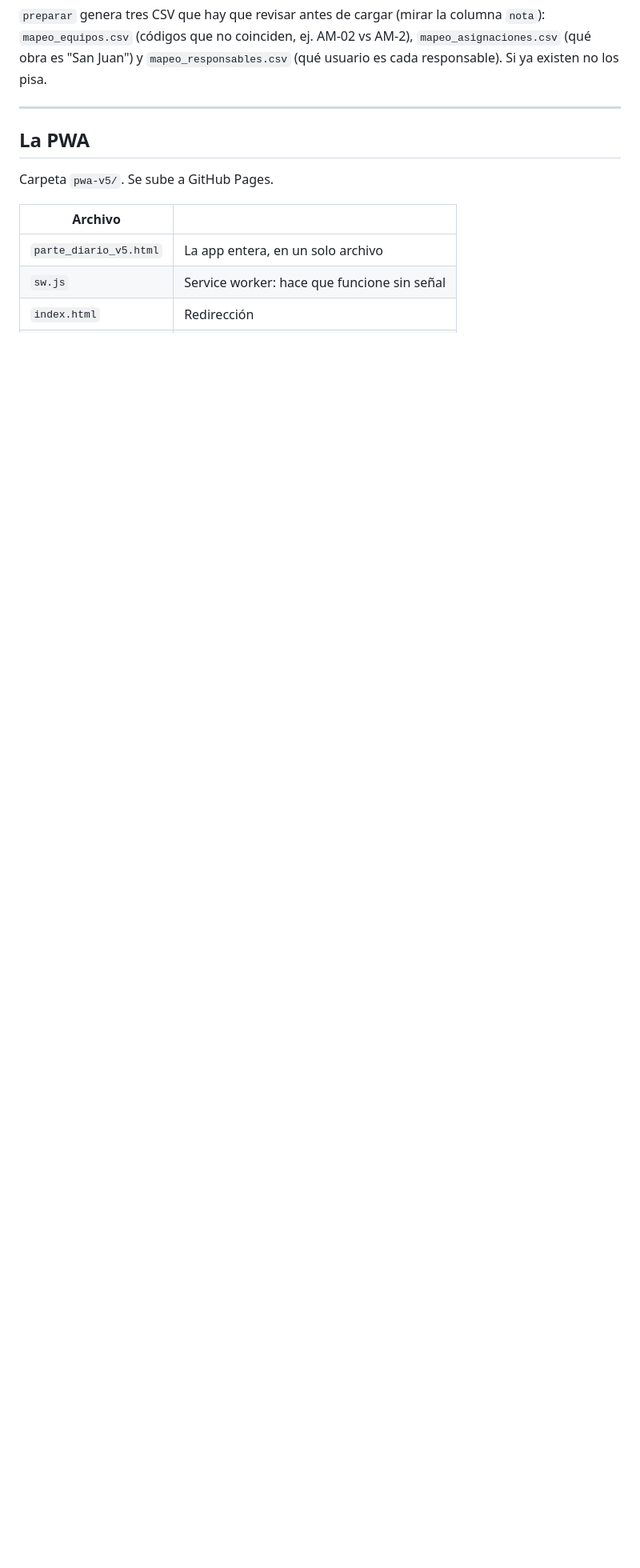
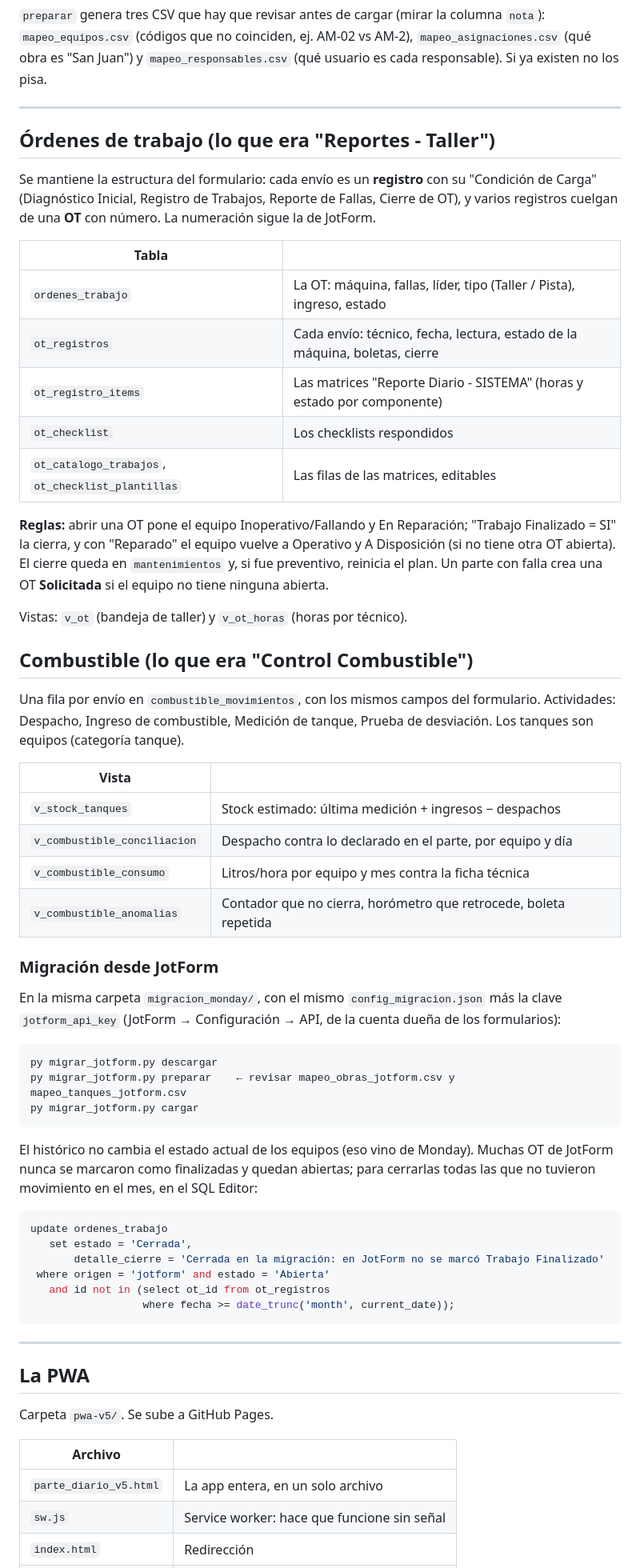
Before and after one commit to tecsul-obras/parte-diario, a Markdown page: README.md, the part around one of its changes. Shown at 80% size. Drawn GitHub-style; blank space fills up the shorter version.

Commit message:
README: órdenes de trabajo y combustible
Co-Authored-By: Claude Opus 5.5 <noreply@anthropic.com>
Claude-Session: https://claude.ai/code/session_017vJX6vtUPCjnx4NH8Pcr5u

````diff
--- a/README.md
+++ b/README.md
@@ -116,6 +121,72 @@ columna `nota`): `mapeo_equipos.csv` (códigos que no coinciden, ej.
 AM-02 vs AM-2), `mapeo_asignaciones.csv` (qué obra es "San Juan") y
 `mapeo_responsables.csv` (qué usuario es cada responsable). Si ya
 existen no los pisa.
+
+---
+
+## Órdenes de trabajo (lo que era "Reportes - Taller")
+
+Se mantiene la estructura del formulario: cada envío es un **registro**
+con su "Condición de Carga" (Diagnóstico Inicial, Registro de Trabajos,
+Reporte de Fallas, Cierre de OT), y varios registros cuelgan de una
+**OT** con número. La numeración sigue la de JotForm.
+
+| Tabla | |
+|---|---|
+| `ordenes_trabajo` | La OT: máquina, fallas, líder, tipo (Taller / Pista), ingreso, estado |
+| `ot_registros` | Cada envío: técnico, fecha, lectura, estado de la máquina, boletas, cierre |
+| `ot_registro_items` | Las matrices "Reporte Diario - SISTEMA" (horas y estado por componente) |
+| `ot_checklist` | Los checklists respondidos |
+| `ot_catalogo_trabajos`, `ot_checklist_plantillas` | Las filas de las matrices, editables |
+
+**Reglas:** abrir una OT pone el equipo Inoperativo/Fallando y En
+Reparación; "Trabajo Finalizado = SI" la cierra, y con "Reparado" el
+equipo vuelve a Operativo y A Disposición (si no tiene otra OT
+abierta). El cierre queda en `mantenimientos` y, si fue preventivo,
+reinicia el plan. Un parte con falla crea una OT **Solicitada** si el
+equipo no tiene ninguna abierta.
+
+Vistas: `v_ot` (bandeja de taller) y `v_ot_horas` (horas por técnico).
+
+## Combustible (lo que era "Control Combustible")
+
+Una fila por envío en `combustible_movimientos`, con los mismos campos
+del formulario. Actividades: Despacho, Ingreso de combustible, Medición
+de tanque, Prueba de desviación. Los tanques son equipos (categoría
+tanque).
+
+| Vista | |
+|---|---|
+| `v_stock_tanques` | Stock estimado: última medición + ingresos − despachos |
+| `v_combustible_conciliacion` | Despacho contra lo declarado en el parte, por equipo y día |
+| `v_combustible_consumo` | Litros/hora por equipo y mes contra la ficha técnica |
+| `v_combustible_anomalias` | Contador que no cierra, horómetro que retrocede, boleta repetida |
+
+### Migración desde JotForm
+
+En la misma carpeta `migracion_monday/`, con el mismo
+`config_migracion.json` más la clave `jotform_api_key` (JotForm →
+Configuración → API, de la cuenta dueña de los formularios):
+
+```
+py migrar_jotform.py descargar
+py migrar_jotform.py preparar    ← revisar mapeo_obras_jotform.csv y mapeo_tanques_jotform.csv
+py migrar_jotform.py cargar
+```
+
+El histórico no cambia el estado actual de los equipos (eso vino de
+Monday). Muchas OT de JotForm nunca se marcaron como finalizadas y
+quedan abiertas; para cerrarlas todas las que no tuvieron movimiento en
+el mes, en el SQL Editor:
+
+```sql
+update ordenes_trabajo
+   set estado = 'Cerrada',
+       detalle_cierre = 'Cerrada en la migración: en JotForm no se marcó Trabajo Finalizado'
+ where origen = 'jotform' and estado = 'Abierta'
+   and id not in (select ot_id from ot_registros
+                  where fecha >= date_trunc('month', current_date));
+```
 
 ---
 
````
Also changed, not shown: other parts of README.md (+5 -0 lines).
